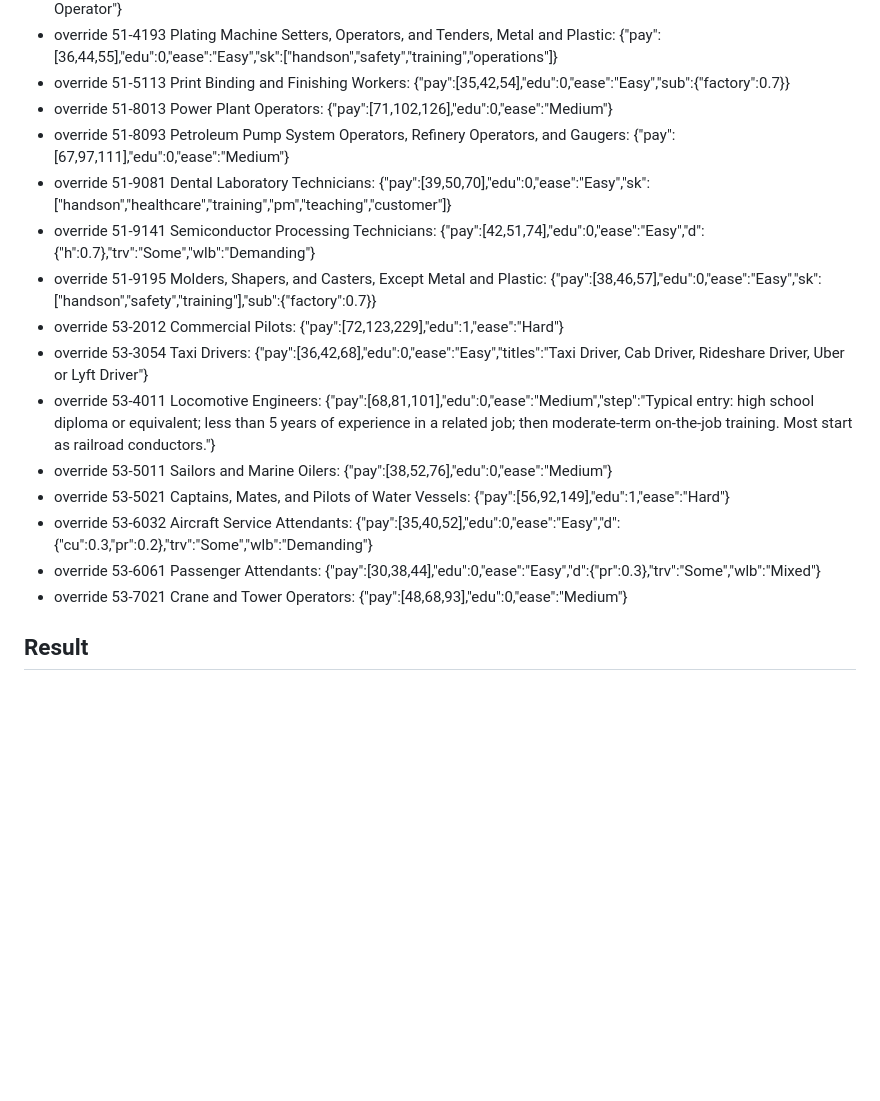
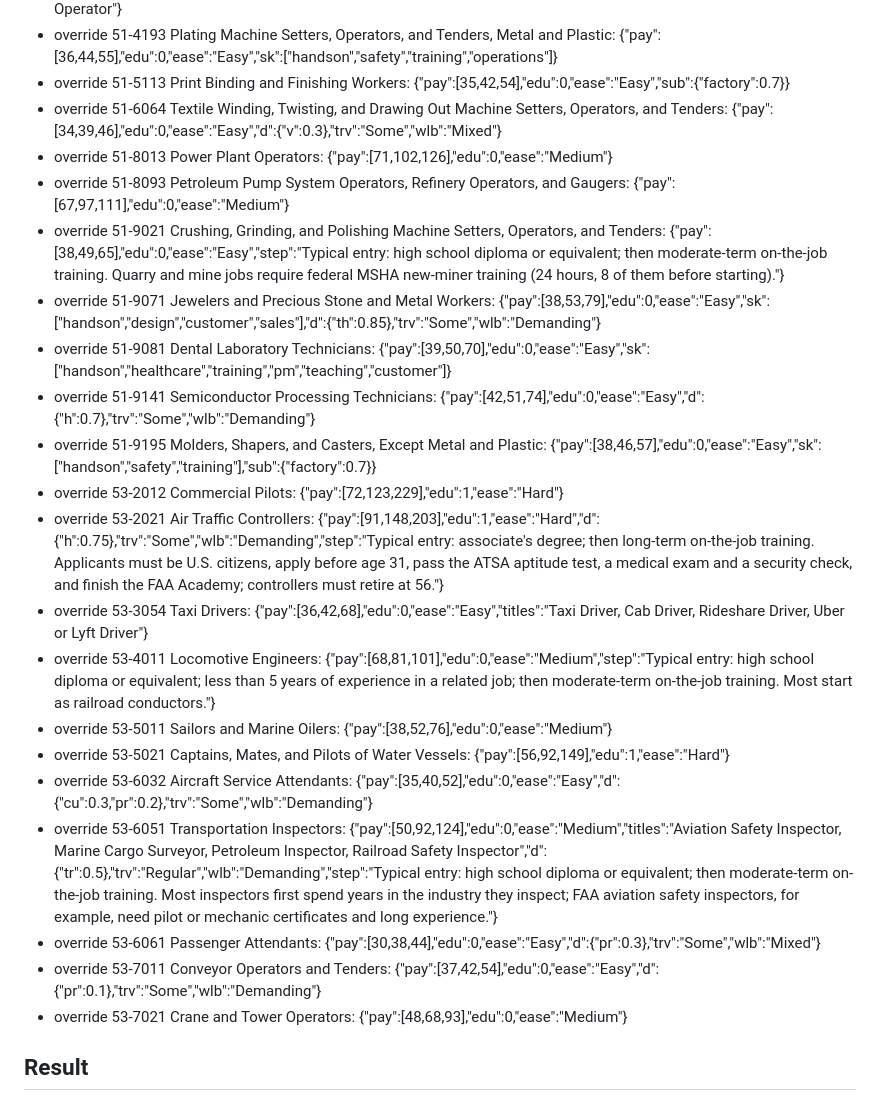
Before and after one commit to bjohnso88/career-combine, a Markdown page: tools/build-report.md, the part around one of its changes. GitHub-like rendering; blank space fills up the shorter version.

```diff
--- a/tools/build-report.md
+++ b/tools/build-report.md
@@ -59,18 +72,24 @@ Each trait is rescaled with a straight-line fit from O*NET's measure to the hand
 - override 51-4122 Welding, Soldering, and Brazing Machine Setters, Operators, and Tenders: {"pay":[39,48,62],"edu":0,"ease":"Easy","titles":"Robotic Welding Operator, Spot Welder, Welding Machine Operator, Machine Operator"}
 - override 51-4193 Plating Machine Setters, Operators, and Tenders, Metal and Plastic: {"pay":[36,44,55],"edu":0,"ease":"Easy","sk":["handson","safety","training","operations"]}
 - override 51-5113 Print Binding and Finishing Workers: {"pay":[35,42,54],"edu":0,"ease":"Easy","sub":{"factory":0.7}}
+- override 51-6064 Textile Winding, Twisting, and Drawing Out Machine Setters, Operators, and Tenders: {"pay":[34,39,46],"edu":0,"ease":"Easy","d":{"v":0.3},"trv":"Some","wlb":"Mixed"}
 - override 51-8013 Power Plant Operators: {"pay":[71,102,126],"edu":0,"ease":"Medium"}
 - override 51-8093 Petroleum Pump System Operators, Refinery Operators, and Gaugers: {"pay":[67,97,111],"edu":0,"ease":"Medium"}
+- override 51-9021 Crushing, Grinding, and Polishing Machine Setters, Operators, and Tenders: {"pay":[38,49,65],"edu":0,"ease":"Easy","step":"Typical entry: high school diploma or equivalent; then moderate-term on-the-job training. Quarry and mine jobs require federal MSHA new-miner training (24 hours, 8 of them before starting)."}
+- override 51-9071 Jewelers and Precious Stone and Metal Workers: {"pay":[38,53,79],"edu":0,"ease":"Easy","sk":["handson","design","customer","sales"],"d":{"th":0.85},"trv":"Some","wlb":"Demanding"}
 - override 51-9081 Dental Laboratory Technicians: {"pay":[39,50,70],"edu":0,"ease":"Easy","sk":["handson","healthcare","training","pm","teaching","customer"]}
 - override 51-9141 Semiconductor Processing Technicians: {"pay":[42,51,74],"edu":0,"ease":"Easy","d":{"h":0.7},"trv":"Some","wlb":"Demanding"}
 - override 51-9195 Molders, Shapers, and Casters, Except Metal and Plastic: {"pay":[38,46,57],"edu":0,"ease":"Easy","sk":["handson","safety","training"],"sub":{"factory":0.7}}
 - override 53-2012 Commercial Pilots: {"pay":[72,123,229],"edu":1,"ease":"Hard"}
+- override 53-2021 Air Traffic Controllers: {"pay":[91,148,203],"edu":1,"ease":"Hard","d":{"h":0.75},"trv":"Some","wlb":"Demanding","step":"Typical entry: associate's degree; then long-term on-the-job training. Applicants must be U.S. citizens, apply before age 31, pass the ATSA aptitude test, a medical exam and a security check, and finish the FAA Academy; controllers must retire at 56."}
 - override 53-3054 Taxi Drivers: {"pay":[36,42,68],"edu":0,"ease":"Easy","titles":"Taxi Driver, Cab Driver, Rideshare Driver, Uber or Lyft Driver"}
 - override 53-4011 Locomotive Engineers: {"pay":[68,81,101],"edu":0,"ease":"Medium","step":"Typical entry: high school diploma or equivalent; less than 5 years of experience in a related job; then moderate-term on-the-job training. Most start as railroad conductors."}
 - override 53-5011 Sailors and Marine Oilers: {"pay":[38,52,76],"edu":0,"ease":"Medium"}
 - override 53-5021 Captains, Mates, and Pilots of Water Vessels: {"pay":[56,92,149],"edu":1,"ease":"Hard"}
 - override 53-6032 Aircraft Service Attendants: {"pay":[35,40,52],"edu":0,"ease":"Easy","d":{"cu":0.3,"pr":0.2},"trv":"Some","wlb":"Demanding"}
+- override 53-6051 Transportation Inspectors: {"pay":[50,92,124],"edu":0,"ease":"Medium","titles":"Aviation Safety Inspector, Marine Cargo Surveyor, Petroleum Inspector, Railroad Safety Inspector","d":{"tr":0.5},"trv":"Regular","wlb":"Demanding","step":"Typical entry: high school diploma or equivalent; then moderate-term on-the-job training. Most inspectors first spend years in the industry they inspect; FAA aviation safety inspectors, for example, need pilot or mechanic certificates and long experience."}
 - override 53-6061 Passenger Attendants: {"pay":[30,38,44],"edu":0,"ease":"Easy","d":{"pr":0.3},"trv":"Some","wlb":"Mixed"}
+- override 53-7011 Conveyor Operators and Tenders: {"pay":[37,42,54],"edu":0,"ease":"Easy","d":{"pr":0.1},"trv":"Some","wlb":"Demanding"}
 - override 53-7021 Crane and Tower Operators: {"pay":[48,68,93],"edu":0,"ease":"Medium"}
 
 ## Result
```
Also changed, not shown: other parts of tools/build-report.md (+13 -0 lines).
